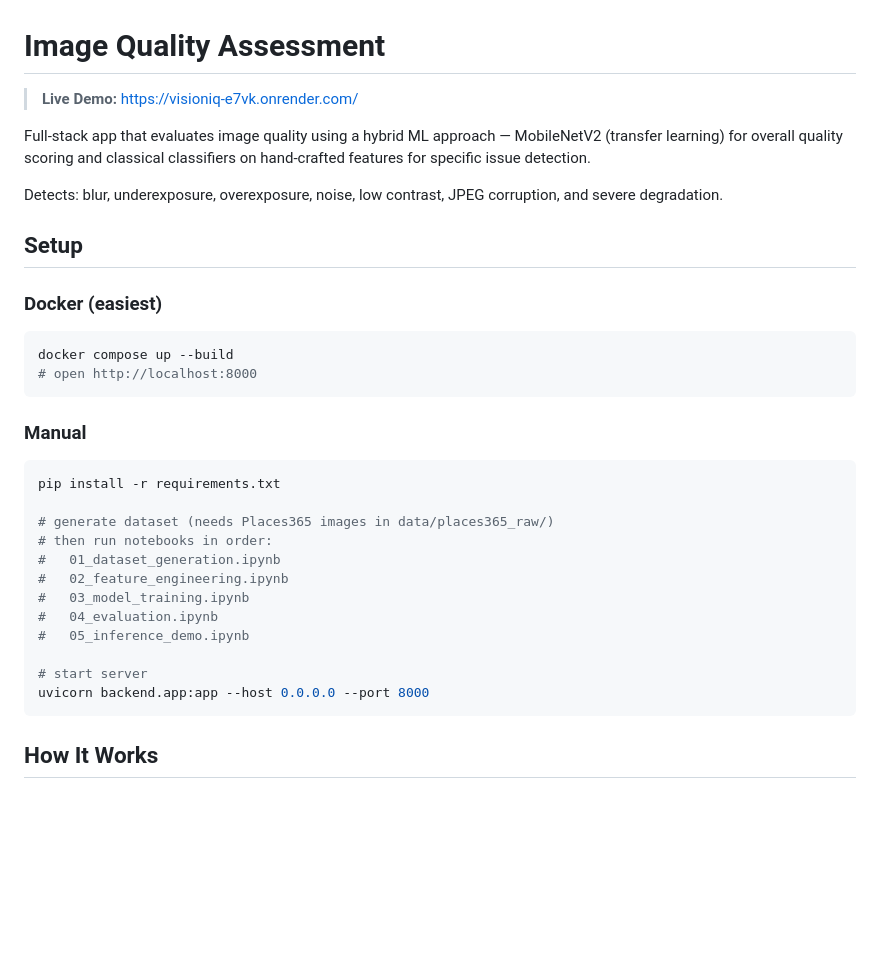
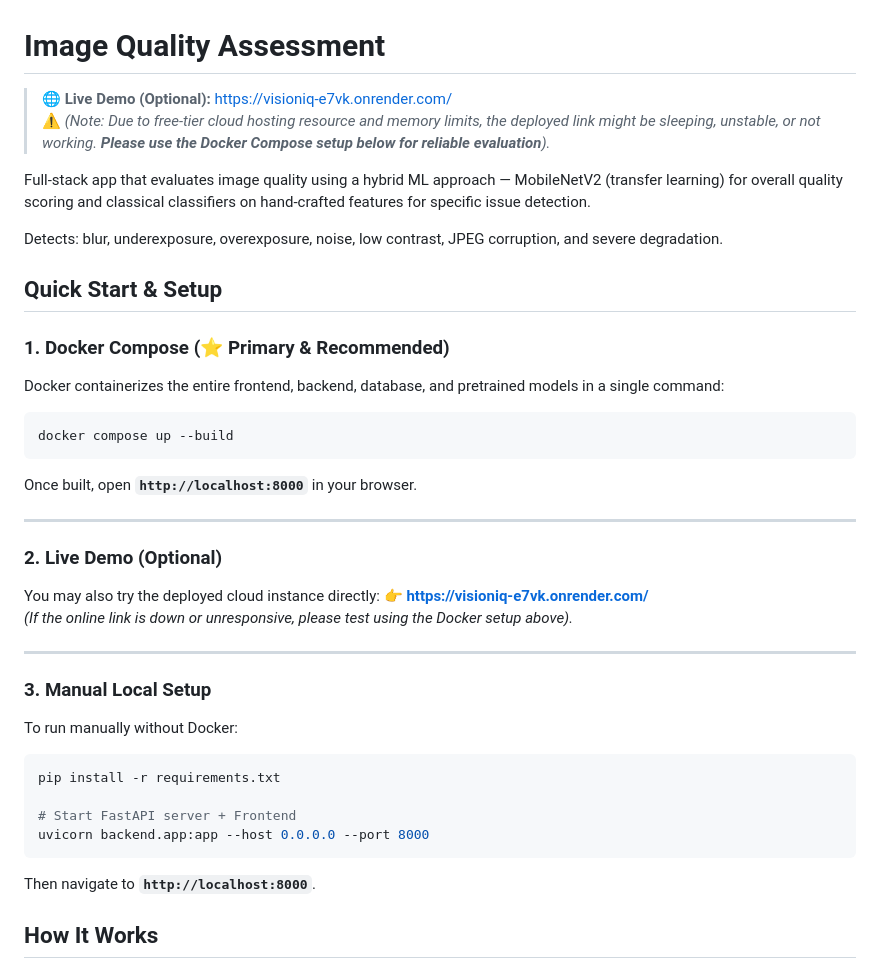
Before and after one commit to siddhntt/VisionIQ, a Markdown page: README.md, the part around the change. GitHub-like rendering; blank space fills up the shorter version.

Commit message:
docs: improve README documentation with clarified setup instructions and deployment stability warnings

````diff
--- a/README.md
+++ b/README.md
@@ -1,36 +1,41 @@
 # Image Quality Assessment
 
-> **Live Demo:** [https://visioniq-e7vk.onrender.com/](https://visioniq-e7vk.onrender.com/)
+> 🌐 **Live Demo (Optional):** [https://visioniq-e7vk.onrender.com/](https://visioniq-e7vk.onrender.com/)
+> ⚠️ *(Note: Due to free-tier cloud hosting resource and memory limits, the deployed link might be sleeping, unstable, or not working. **Please use the Docker Compose setup below for reliable evaluation**).*
 
 Full-stack app that evaluates image quality using a hybrid ML approach — MobileNetV2 (transfer learning) for overall quality scoring and classical classifiers on hand-crafted features for specific issue detection.
 
 Detects: blur, underexposure, overexposure, noise, low contrast, JPEG corruption, and severe degradation.
 
-## Setup
+## Quick Start & Setup
 
-### Docker (easiest)
+### 1. Docker Compose (⭐ Primary & Recommended)
+Docker containerizes the entire frontend, backend, database, and pretrained models in a single command:
 
 ```bash
 docker compose up --build
-# open http://localhost:8000
 ```
+Once built, open **`http://localhost:8000`** in your browser.
 
-### Manual
+---
+
+### 2. Live Demo (Optional)
+You may also try the deployed cloud instance directly:
+👉 **[https://visioniq-e7vk.onrender.com/](https://visioniq-e7vk.onrender.com/)**
+*(If the online link is down or unresponsive, please test using the Docker setup above).*
+
+---
+
+### 3. Manual Local Setup
+To run manually without Docker:
 
 ```bash
 pip install -r requirements.txt
 
-# generate dataset (needs Places365 images in data/places365_raw/)
-# then run notebooks in order:
-#   01_dataset_generation.ipynb
-#   02_feature_engineering.ipynb
-#   03_model_training.ipynb
-#   04_evaluation.ipynb
-#   05_inference_demo.ipynb
-
-# start server
+# Start FastAPI server + Frontend
 uvicorn backend.app:app --host 0.0.0.0 --port 8000
 ```
+Then navigate to **`http://localhost:8000`**.
 
 ## How It Works
 
````
